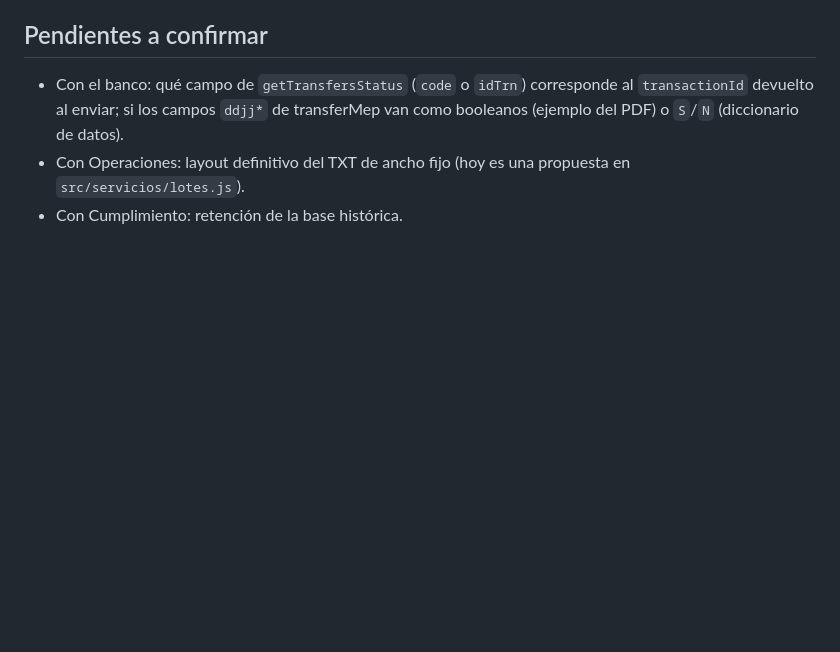
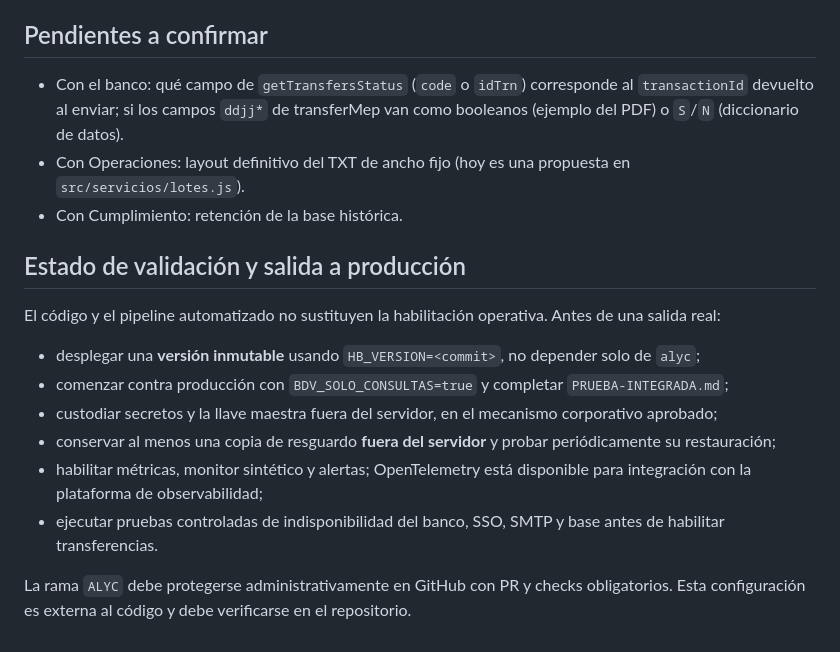
Before and after one commit to dsemino83/DANI, a Markdown page: home-banking/README.md, the part around the change. GitHub-like rendering; blank space fills up the shorter version.

Commit message:
docs: actualizar estado operativo seguridad y preproduccion

```diff
--- a/home-banking/README.md
+++ b/home-banking/README.md
@@ -183,3 +183,17 @@ Verifican acceso por empresa (BOLA), operación por id (IDOR), doble control y e
 - Con el banco: qué campo de `getTransfersStatus` (`code` o `idTrn`) corresponde al `transactionId` devuelto al enviar; si los campos `ddjj*` de transferMep van como booleanos (ejemplo del PDF) o `S`/`N` (diccionario de datos).
 - Con Operaciones: layout definitivo del TXT de ancho fijo (hoy es una propuesta en `src/servicios/lotes.js`).
 - Con Cumplimiento: retención de la base histórica.
+
+
+## Estado de validación y salida a producción
+
+El código y el pipeline automatizado no sustituyen la habilitación operativa. Antes de una salida real:
+
+- desplegar una **versión inmutable** usando `HB_VERSION=<commit>`, no depender solo de `alyc`;
+- comenzar contra producción con `BDV_SOLO_CONSULTAS=true` y completar `PRUEBA-INTEGRADA.md`;
+- custodiar secretos y la llave maestra fuera del servidor, en el mecanismo corporativo aprobado;
+- conservar al menos una copia de resguardo **fuera del servidor** y probar periódicamente su restauración;
+- habilitar métricas, monitor sintético y alertas; OpenTelemetry está disponible para integración con la plataforma de observabilidad;
+- ejecutar pruebas controladas de indisponibilidad del banco, SSO, SMTP y base antes de habilitar transferencias.
+
+La rama `ALYC` debe protegerse administrativamente en GitHub con PR y checks obligatorios. Esta configuración es externa al código y debe verificarse en el repositorio.
```
